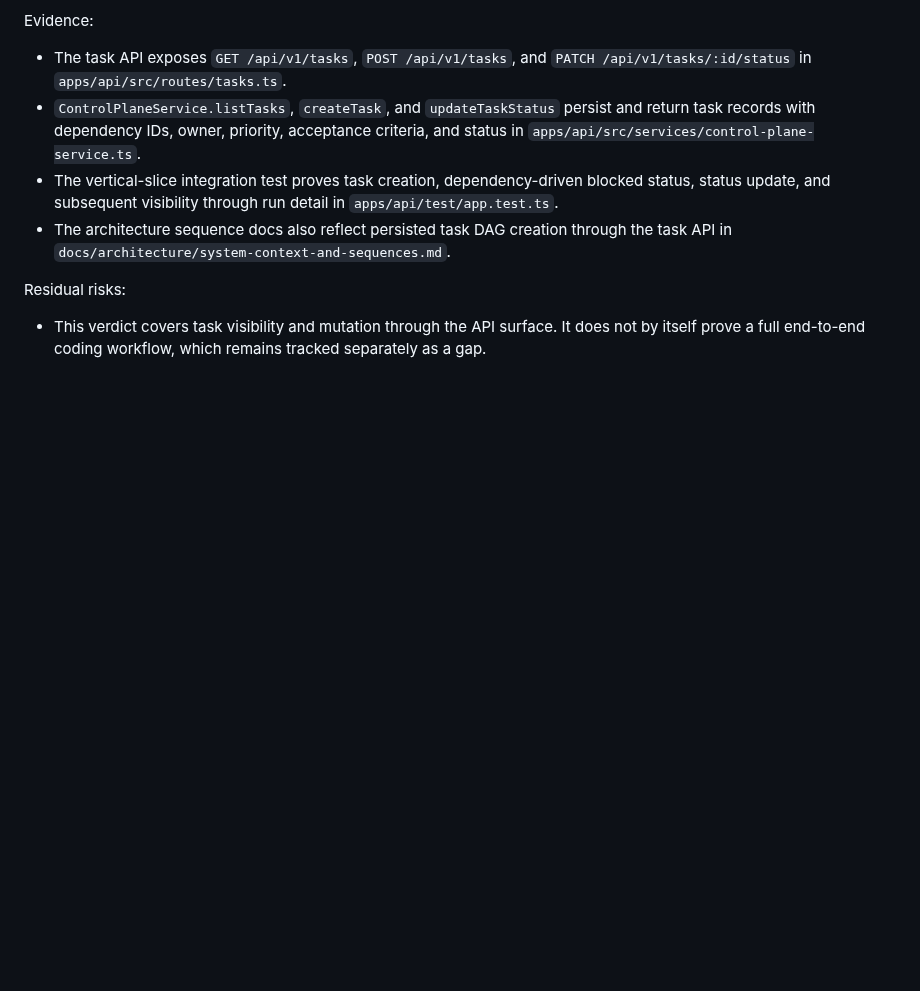
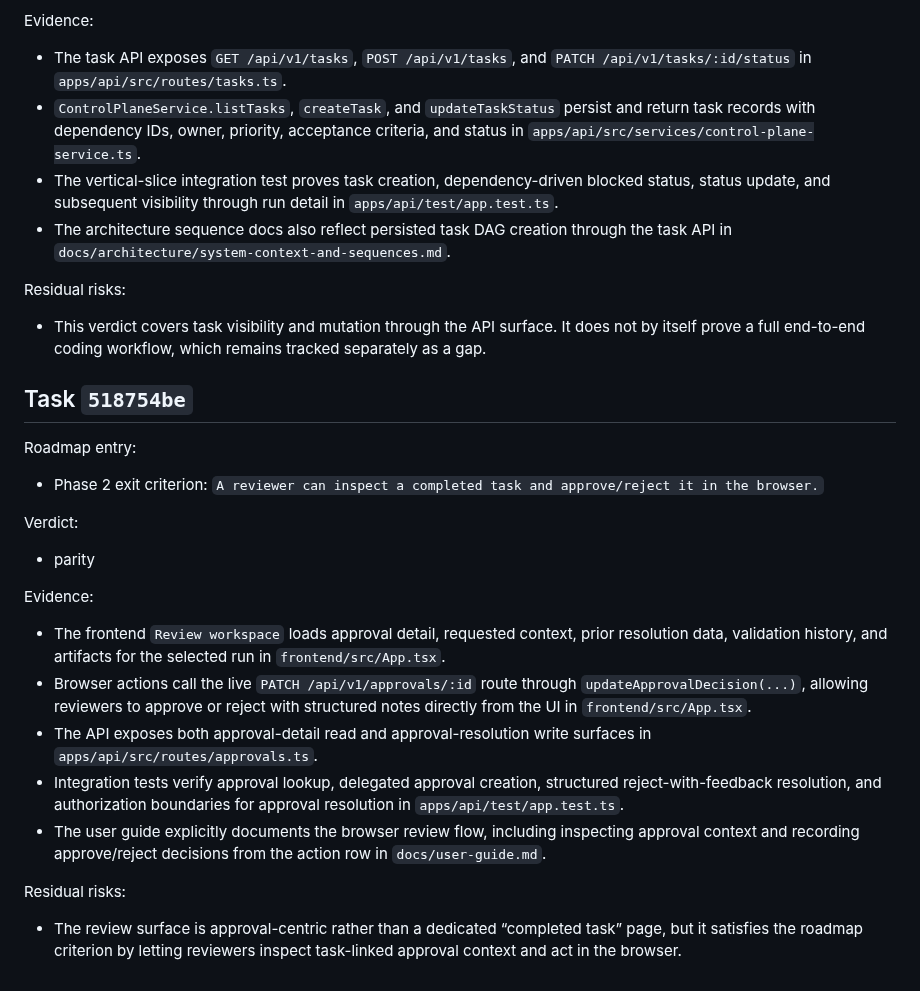
Before and after one commit to beisel-it/codex-swarm, a Markdown page: docs/qa/m7-parity-review.md, the part around the change. GitHub-like rendering; blank space fills up the shorter version.

Commit message:
Record M7 parity review for browser review flow

```diff
--- a/docs/qa/m7-parity-review.md
+++ b/docs/qa/m7-parity-review.md
@@ -617,3 +617,25 @@ Evidence:
 Residual risks:
 
 - This verdict covers task visibility and mutation through the API surface. It does not by itself prove a full end-to-end coding workflow, which remains tracked separately as a gap.
+
+## Task `518754be`
+
+Roadmap entry:
+
+- Phase 2 exit criterion: `A reviewer can inspect a completed task and approve/reject it in the browser.`
+
+Verdict:
+
+- parity
+
+Evidence:
+
+- The frontend `Review workspace` loads approval detail, requested context, prior resolution data, validation history, and artifacts for the selected run in `frontend/src/App.tsx`.
+- Browser actions call the live `PATCH /api/v1/approvals/:id` route through `updateApprovalDecision(...)`, allowing reviewers to approve or reject with structured notes directly from the UI in `frontend/src/App.tsx`.
+- The API exposes both approval-detail read and approval-resolution write surfaces in `apps/api/src/routes/approvals.ts`.
+- Integration tests verify approval lookup, delegated approval creation, structured reject-with-feedback resolution, and authorization boundaries for approval resolution in `apps/api/test/app.test.ts`.
+- The user guide explicitly documents the browser review flow, including inspecting approval context and recording approve/reject decisions from the action row in `docs/user-guide.md`.
+
+Residual risks:
+
+- The review surface is approval-centric rather than a dedicated “completed task” page, but it satisfies the roadmap criterion by letting reviewers inspect task-linked approval context and act in the browser.
```
